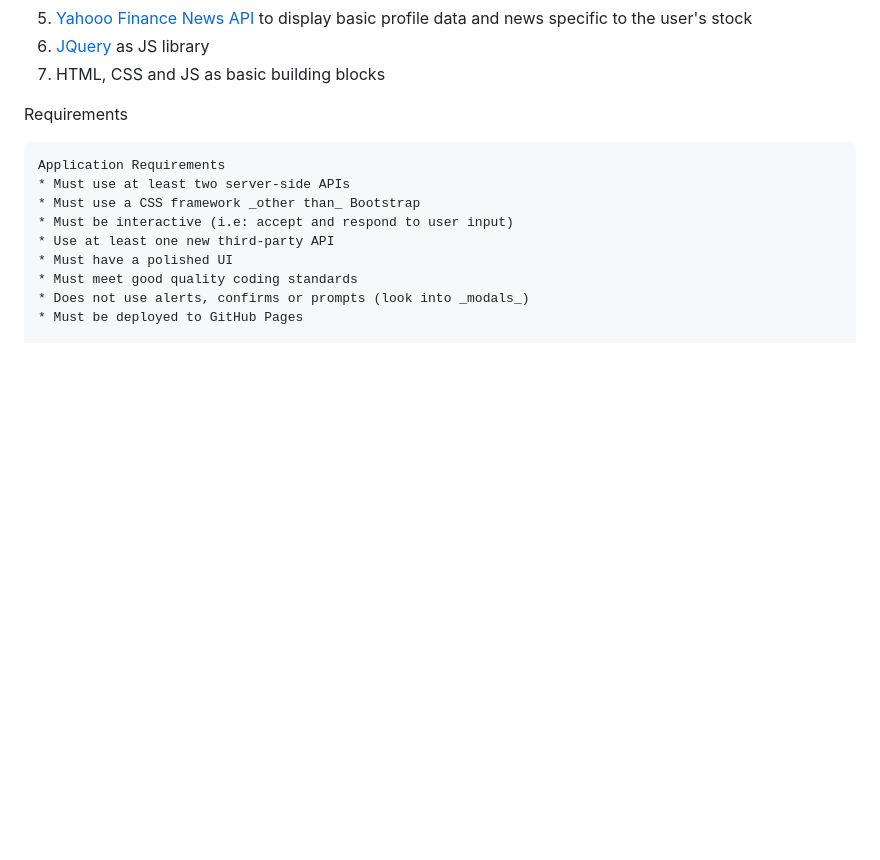
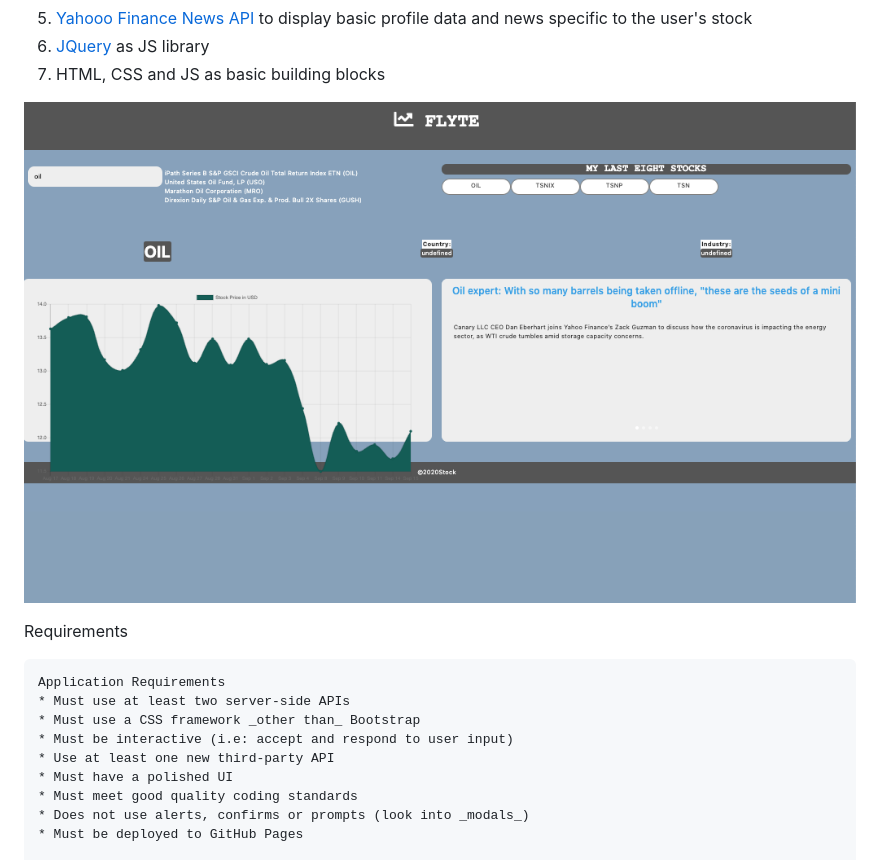
Before and after one commit to kyleres/Finance_App, a Markdown page: README.md, the part around the change. Drawn GitHub-style; pictures changed too: assets/flytescreenshot.png (added); blank space fills up the shorter version.

Commit message:
added screenshot to readmen

````diff
--- a/README.md
+++ b/README.md
@@ -34,6 +34,7 @@ Technologies:
 6. [JQuery](https://jquery.com/) as JS library
 7. HTML, CSS and JS as basic building blocks
 
+![flytescreenshot](assets/flytescreenshot.png)
 
 Requirements
 ```
````
